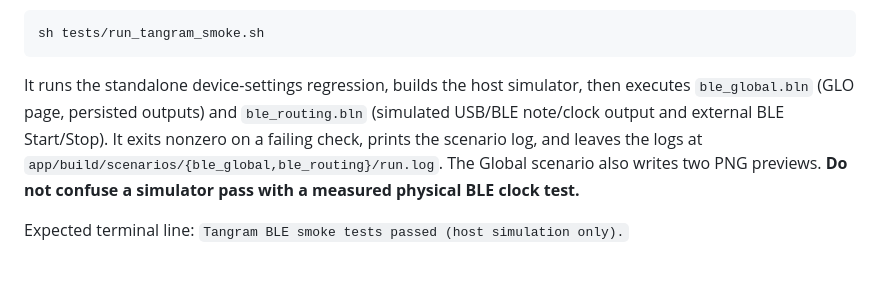
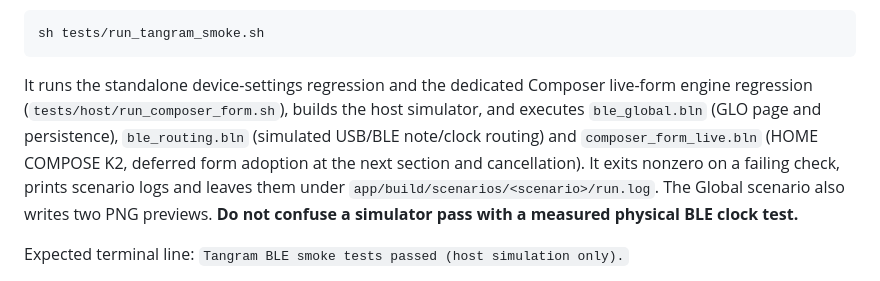
Before and after one commit to Mr-Roboto/fm1-tangram, a Markdown page: BUILDING.md, the part around the change. Rendered like a GitHub page.

Commit message:
docs(test): document combined BLE and live Composer FORM simulator gate

````diff
--- a/BUILDING.md
+++ b/BUILDING.md
@@ -86,11 +86,13 @@ To run the **focused Tangram BLE simulator smoke gate** (added 11 November
 sh tests/run_tangram_smoke.sh
 ```
 
-It runs the standalone device-settings regression, builds the host simulator,
-then executes `ble_global.bln` (GLO page, persisted outputs) and
-`ble_routing.bln` (simulated USB/BLE note/clock output and external BLE
-Start/Stop). It exits nonzero on a failing check, prints the scenario log,
-and leaves the logs at `app/build/scenarios/{ble_global,ble_routing}/run.log`.
+It runs the standalone device-settings regression and the dedicated
+Composer live-form engine regression (`tests/host/run_composer_form.sh`),
+builds the host simulator, and executes `ble_global.bln` (GLO page and
+persistence), `ble_routing.bln` (simulated USB/BLE note/clock routing) and
+`composer_form_live.bln` (HOME COMPOSE K2, deferred form adoption at the
+next section and cancellation). It exits nonzero on a failing check, prints
+scenario logs and leaves them under `app/build/scenarios/<scenario>/run.log`.
 The Global scenario also writes two PNG previews. **Do not confuse a
 simulator pass with a measured physical BLE clock test.**
 
````
